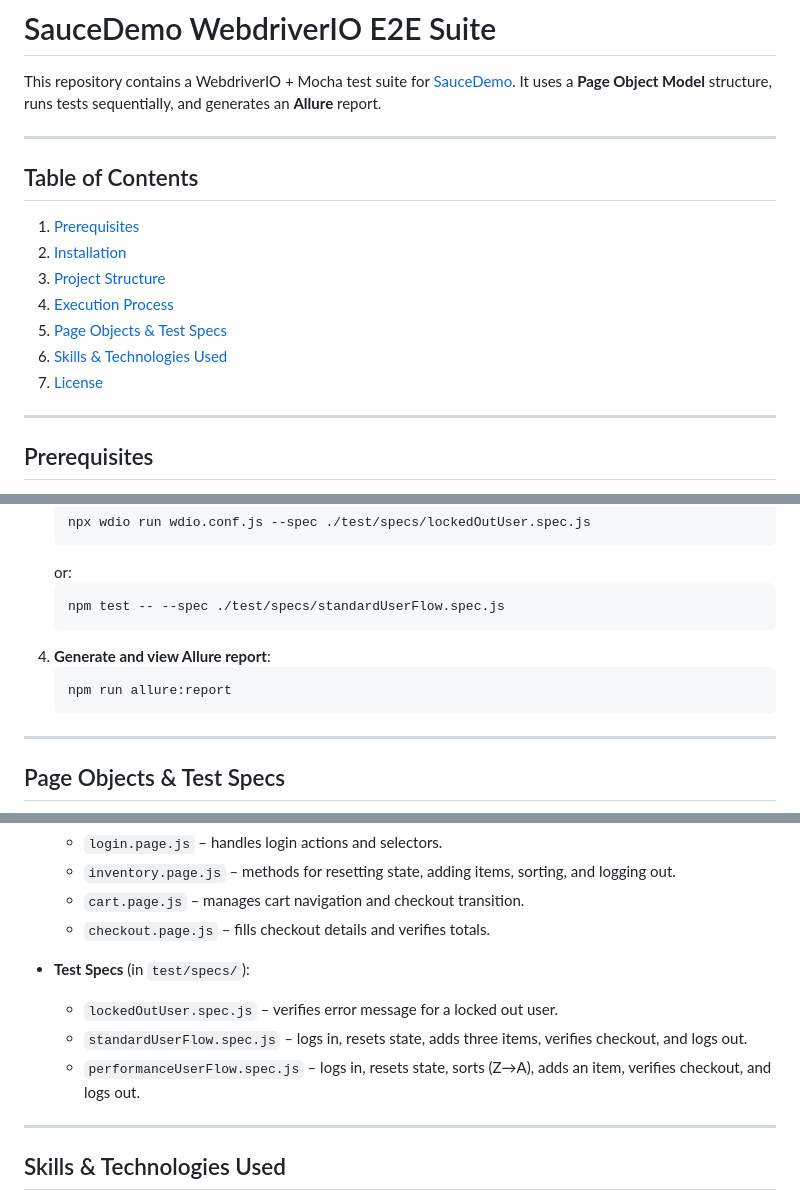
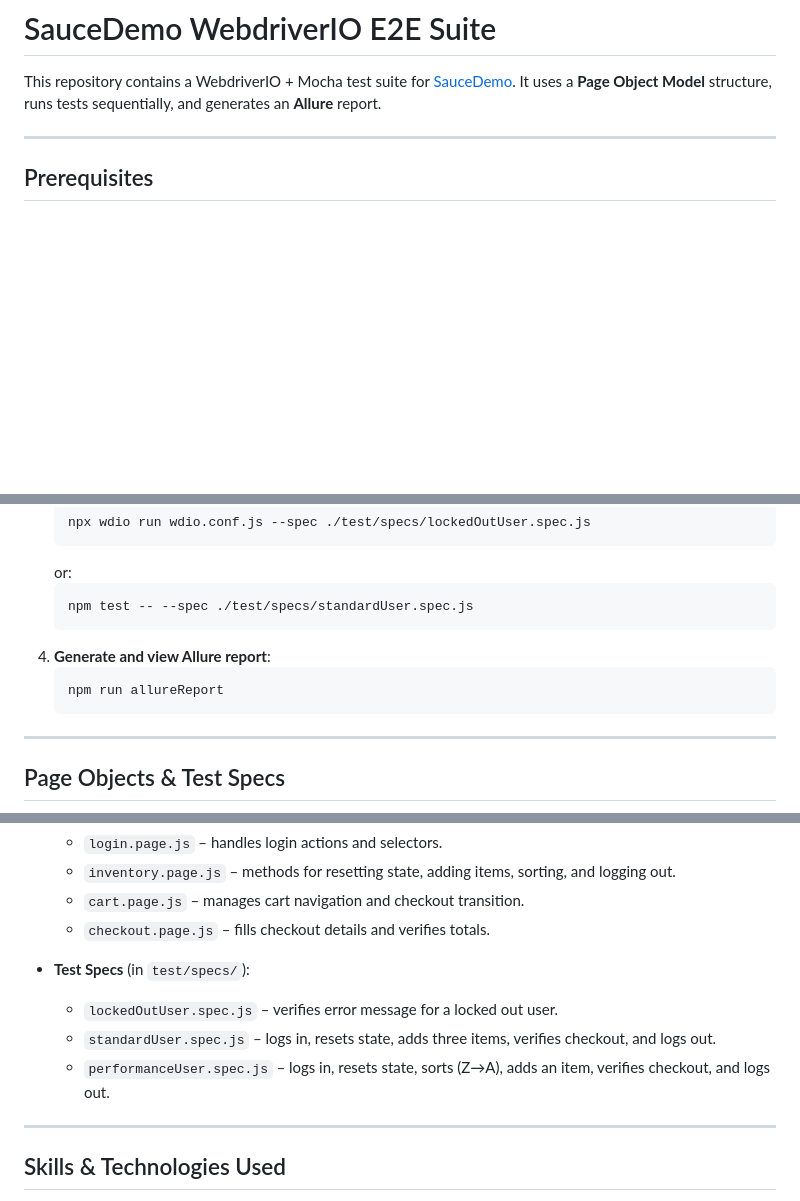
Before and after one commit to nokibularfinsiam/sauce-demo-wdio-tests, a Markdown page: README.md, 3 parts joined by grey strips. Rendered like a GitHub page; blank space fills up the shorter version.

````diff
--- a/README.md
+++ b/README.md
@@ -1,18 +1,6 @@
 # SauceDemo WebdriverIO E2E Suite
 
 This repository contains a WebdriverIO + Mocha test suite for [SauceDemo](https://www.saucedemo.com/). It uses a **Page Object Model** structure, runs tests sequentially, and generates an **Allure** report.
-
----
-
-## Table of Contents
-
-1. [Prerequisites](#prerequisites)
-2. [Installation](#installation)
-3. [Project Structure](#project-structure)
-4. [Execution Process](#execution-process)
-5. [Page Objects & Test Specs](#page-objects--test-specs)
-6. [Skills & Technologies Used](#skills--technologies-used)
-7. [License](#license)
 
 ---
 
@@ -84,11 +122,11 @@ web_io/
    ```
    or:
    ```bash
-   npm test -- --spec ./test/specs/standardUserFlow.spec.js
+   npm test -- --spec ./test/specs/standardUser.spec.js
    ```
 4. **Generate and view Allure report**:
    ```bash
-   npm run allure:report
+   npm run allureReport
    ```
 
 ---
@@ -103,8 +141,8 @@ web_io/
 
 - **Test Specs** (in `test/specs/`):
   - `lockedOutUser.spec.js` – verifies error message for a locked out user.
-  - `standardUserFlow.spec.js` – logs in, resets state, adds three items, verifies checkout, and logs out.
-  - `performanceUserFlow.spec.js` – logs in, resets state, sorts (Z→A), adds an item, verifies checkout, and logs out.
+  - `standardUser.spec.js` – logs in, resets state, adds three items, verifies checkout, and logs out.
+  - `performanceUser.spec.js` – logs in, resets state, sorts (Z→A), adds an item, verifies checkout, and logs out.
 
 ---
 
````
Also changed, not shown: other parts of README.md (+56 -6 lines).
